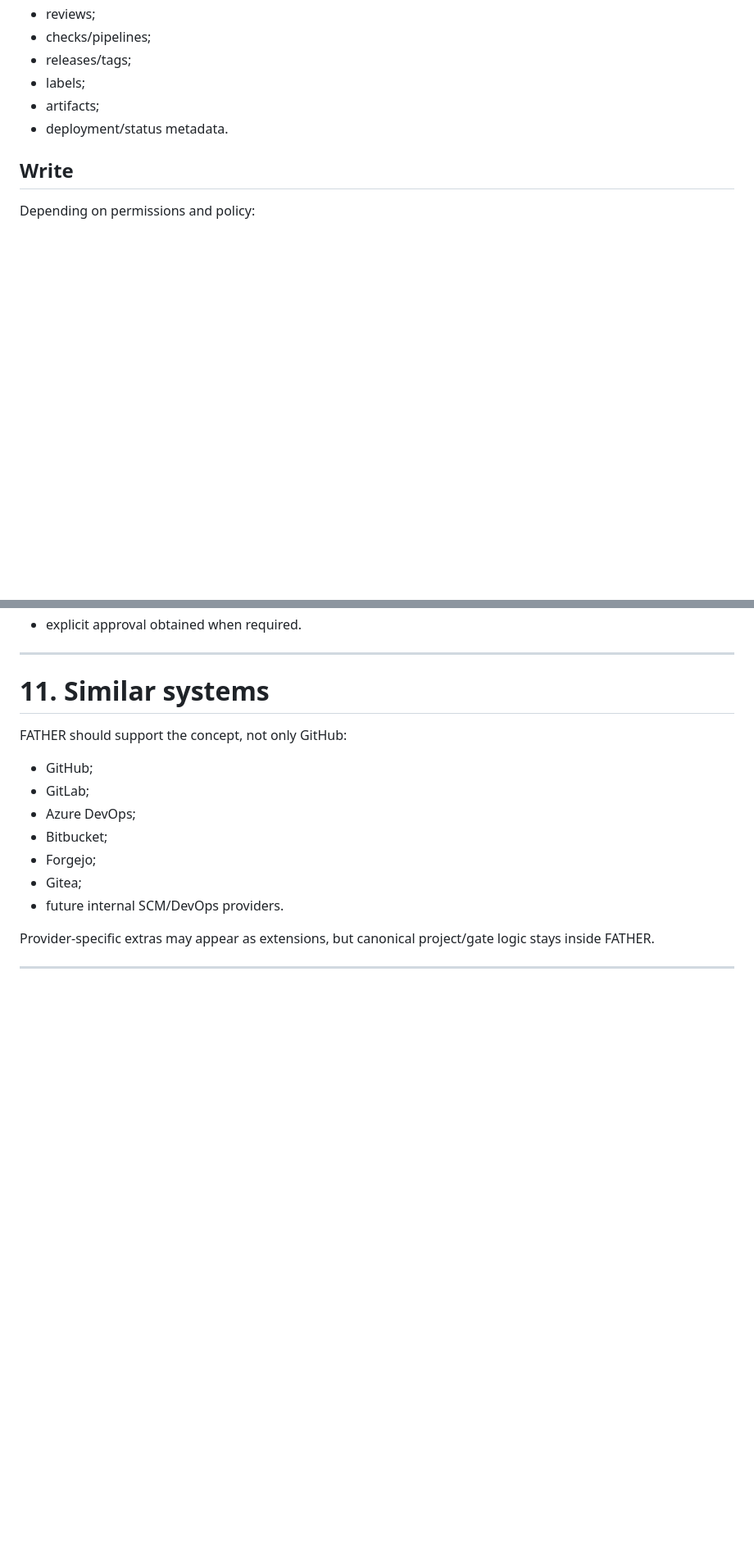
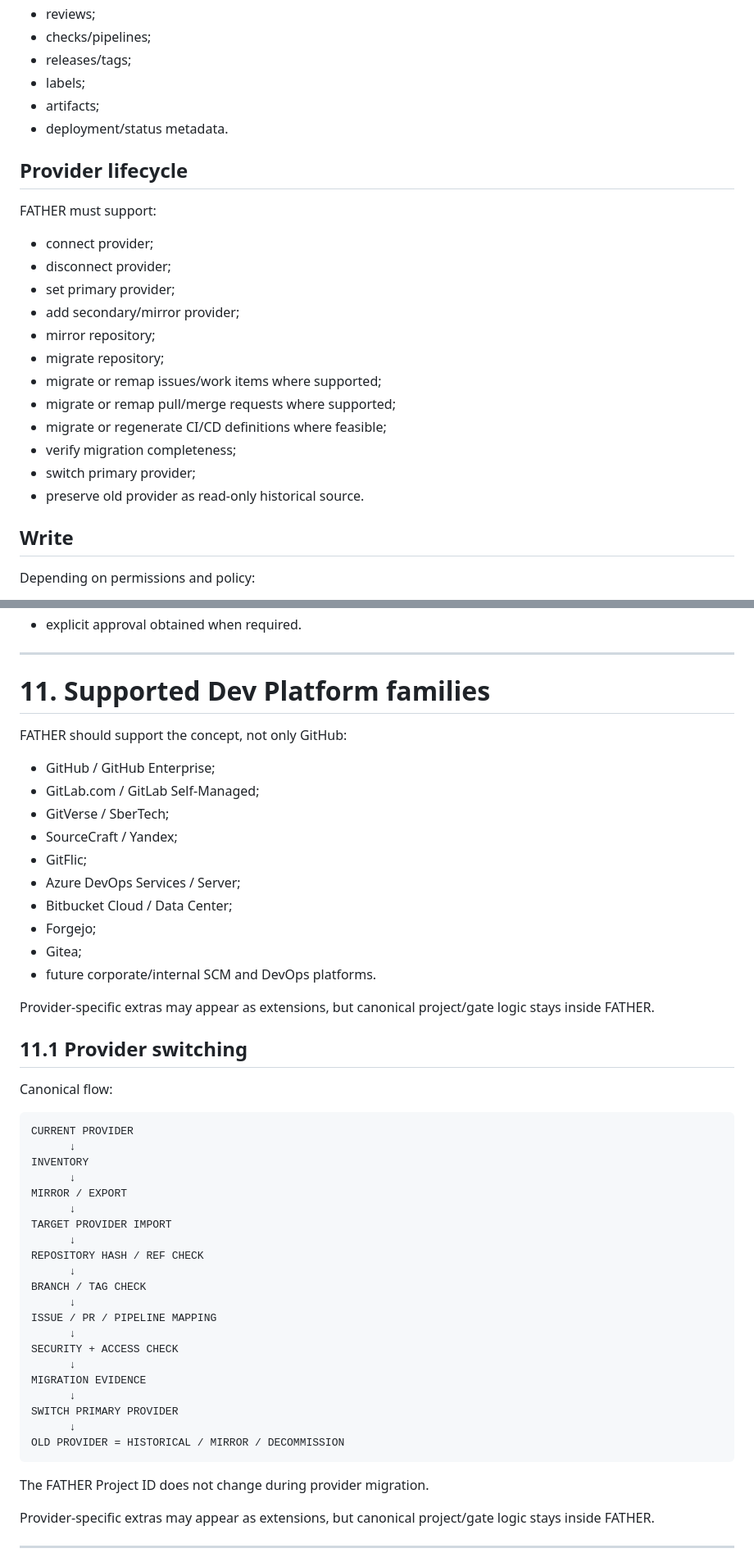
Before and after one commit to VictorKVS/FATHER-Universal-AI-Engine, a Markdown page: docs/20_FATHER_SCM_CONTROL_PLANE.md, 2 parts joined by grey strips. Shown at 82% size. GitHub-like rendering; blank space fills up the shorter version.

Commit message:
docs(scm): make Dev platform provider replaceable

````diff
--- a/docs/20_FATHER_SCM_CONTROL_PLANE.md
+++ b/docs/20_FATHER_SCM_CONTROL_PLANE.md
@@ -39,6 +46,22 @@ FATHER must not hard-code its production model to one provider.
 - labels;
 - artifacts;
 - deployment/status metadata.
+
+## Provider lifecycle
+FATHER must support:
+
+- connect provider;
+- disconnect provider;
+- set primary provider;
+- add secondary/mirror provider;
+- mirror repository;
+- migrate repository;
+- migrate or remap issues/work items where supported;
+- migrate or remap pull/merge requests where supported;
+- migrate or regenerate CI/CD definitions where feasible;
+- verify migration completeness;
+- switch primary provider;
+- preserve old provider as read-only historical source.
 
 ## Write
 Depending on permissions and policy:
@@ -291,17 +317,52 @@ Allowed only when:
 
 ---
 
-# 11. Similar systems
+# 11. Supported Dev Platform families
 
 FATHER should support the concept, not only GitHub:
 
-- GitHub;
-- GitLab;
-- Azure DevOps;
-- Bitbucket;
+- GitHub / GitHub Enterprise;
+- GitLab.com / GitLab Self-Managed;
+- GitVerse / SberTech;
+- SourceCraft / Yandex;
+- GitFlic;
+- Azure DevOps Services / Server;
+- Bitbucket Cloud / Data Center;
 - Forgejo;
 - Gitea;
-- future internal SCM/DevOps providers.
+- future corporate/internal SCM and DevOps platforms.
+
+Provider-specific extras may appear as extensions, but canonical project/gate logic stays inside FATHER.
+
+## 11.1 Provider switching
+
+Canonical flow:
+
+```text
+CURRENT PROVIDER
+      ↓
+INVENTORY
+      ↓
+MIRROR / EXPORT
+      ↓
+TARGET PROVIDER IMPORT
+      ↓
+REPOSITORY HASH / REF CHECK
+      ↓
+BRANCH / TAG CHECK
+      ↓
+ISSUE / PR / PIPELINE MAPPING
+      ↓
+SECURITY + ACCESS CHECK
+      ↓
+MIGRATION EVIDENCE
+      ↓
+SWITCH PRIMARY PROVIDER
+      ↓
+OLD PROVIDER = HISTORICAL / MIRROR / DECOMMISSION
+```
+
+The FATHER Project ID does not change during provider migration.
 
 Provider-specific extras may appear as extensions, but canonical project/gate logic stays inside FATHER.
 
````
Also changed, not shown: other parts of docs/20_FATHER_SCM_CONTROL_PLANE.md (+15 -5 lines).
